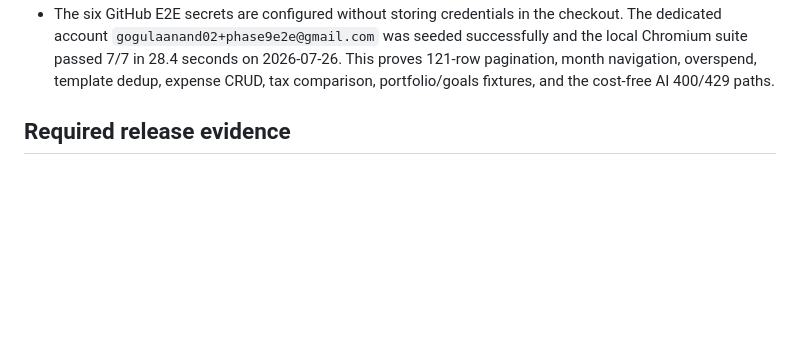
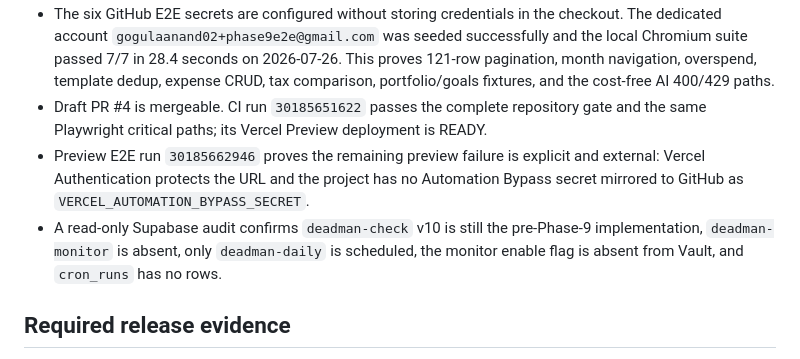
Before and after one commit to Gogulaanand/FinManagerV2, a Markdown page: phases/briefing/phase-9.md, the part around the change. Drawn GitHub-style; blank space fills up the shorter version.

Commit message:
docs: record phase 9 remote gate evidence

```diff
--- a/phases/briefing/phase-9.md
+++ b/phases/briefing/phase-9.md
@@ -34,6 +34,14 @@ complete; production and real-device exit criteria are not.
   Chromium suite passed 7/7 in 28.4 seconds on 2026-07-26. This proves 121-row pagination, month
   navigation, overspend, template dedup, expense CRUD, tax comparison, portfolio/goals fixtures,
   and the cost-free AI 400/429 paths.
+- Draft PR #4 is mergeable. CI run `30185651622` passes the complete repository gate and the same
+  Playwright critical paths; its Vercel Preview deployment is READY.
+- Preview E2E run `30185662946` proves the remaining preview failure is explicit and external:
+  Vercel Authentication protects the URL and the project has no Automation Bypass secret mirrored
+  to GitHub as `VERCEL_AUTOMATION_BYPASS_SECRET`.
+- A read-only Supabase audit confirms `deadman-check` v10 is still the pre-Phase-9 implementation,
+  `deadman-monitor` is absent, only `deadman-daily` is scheduled, the monitor enable flag is absent
+  from Vault, and `cron_runs` has no rows.
 
 ## Required release evidence
 
```
Also changed, not shown: HANDOFF.md (+9 -5 lines), docs/PHASE9_RELEASE_CHECKLIST.md (+6 -3 lines).
